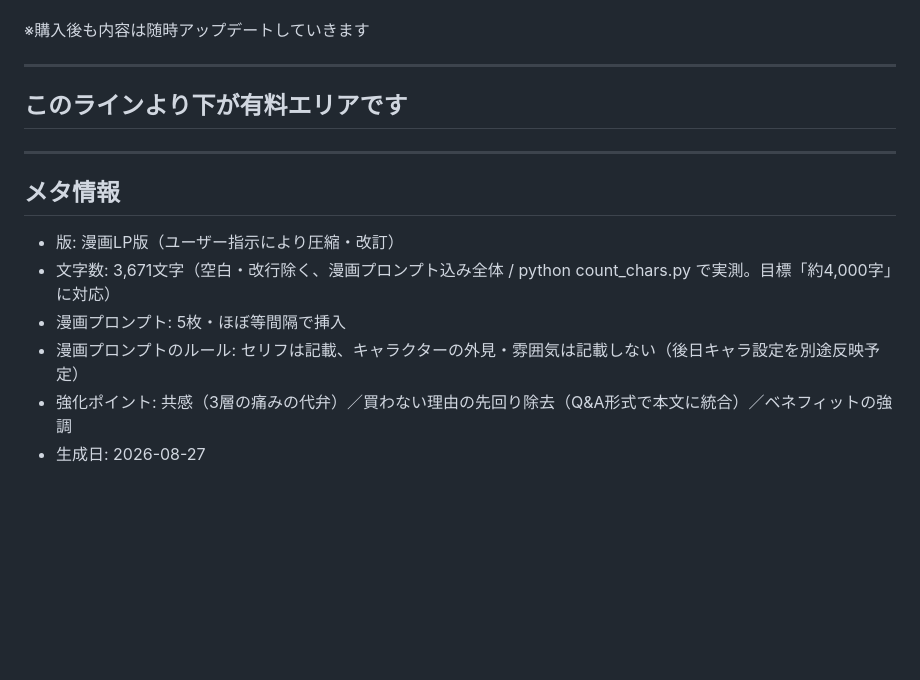
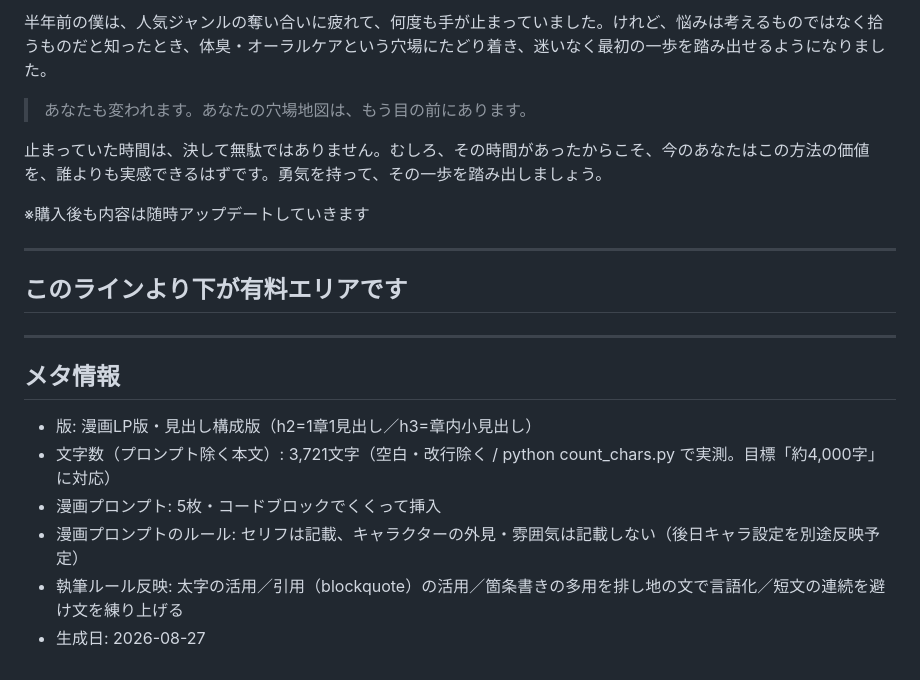
Before and after one commit to omiyasan777777-bit/AUTO-content-system, a Markdown page: output/05_sales_letter.md, the part around one of its changes. Drawn GitHub-style; blank space fills up the shorter version.

```diff
--- a/output/05_sales_letter.md
+++ b/output/05_sales_letter.md
@@ -151,4 +118,9 @@
 
+半年前の僕は、人気ジャンルの奪い合いに疲れて、何度も手が止まっていました。けれど、悩みは考えるものではなく拾うものだと知ったとき、体臭・オーラルケアという穴場にたどり着き、迷いなく最初の一歩を踏み出せるようになりました。
+
+> あなたも変われます。あなたの穴場地図は、もう目の前にあります。
+
+止まっていた時間は、決して無駄ではありません。むしろ、その時間があったからこそ、今のあなたはこの方法の価値を、誰よりも実感できるはずです。勇気を持って、その一歩を踏み出しましょう。
 
 ※購入後も内容は随時アップデートしていきます
 
@@ -159,9 +131,9 @@
 ---
 
 ## メタ情報
-- 版: 漫画LP版（ユーザー指示により圧縮・改訂）
-- 文字数: 3,671文字（空白・改行除く、漫画プロンプト込み全体 / python count_chars.py で実測。目標「約4,000字」に対応）
-- 漫画プロンプト: 5枚・ほぼ等間隔で挿入
+- 版: 漫画LP版・見出し構成版（h2=1章1見出し／h3=章内小見出し）
+- 文字数（プロンプト除く本文）: 3,721文字（空白・改行除く / python count_chars.py で実測。目標「約4,000字」に対応）
+- 漫画プロンプト: 5枚・コードブロックでくくって挿入
 - 漫画プロンプトのルール: セリフは記載、キャラクターの外見・雰囲気は記載しない（後日キャラ設定を別途反映予定）
-- 強化ポイント: 共感（3層の痛みの代弁）／買わない理由の先回り除去（Q&A形式で本文に統合）／ベネフィットの強調
+- 執筆ルール反映: 太字の活用／引用（blockquote）の活用／箇条書きの多用を排し地の文で言語化／短文の連続を避け文を練り上げる
 - 生成日: 2026-08-27
```
Also changed, not shown: other parts of output/05_sales_letter.md (+52 -85 lines).
